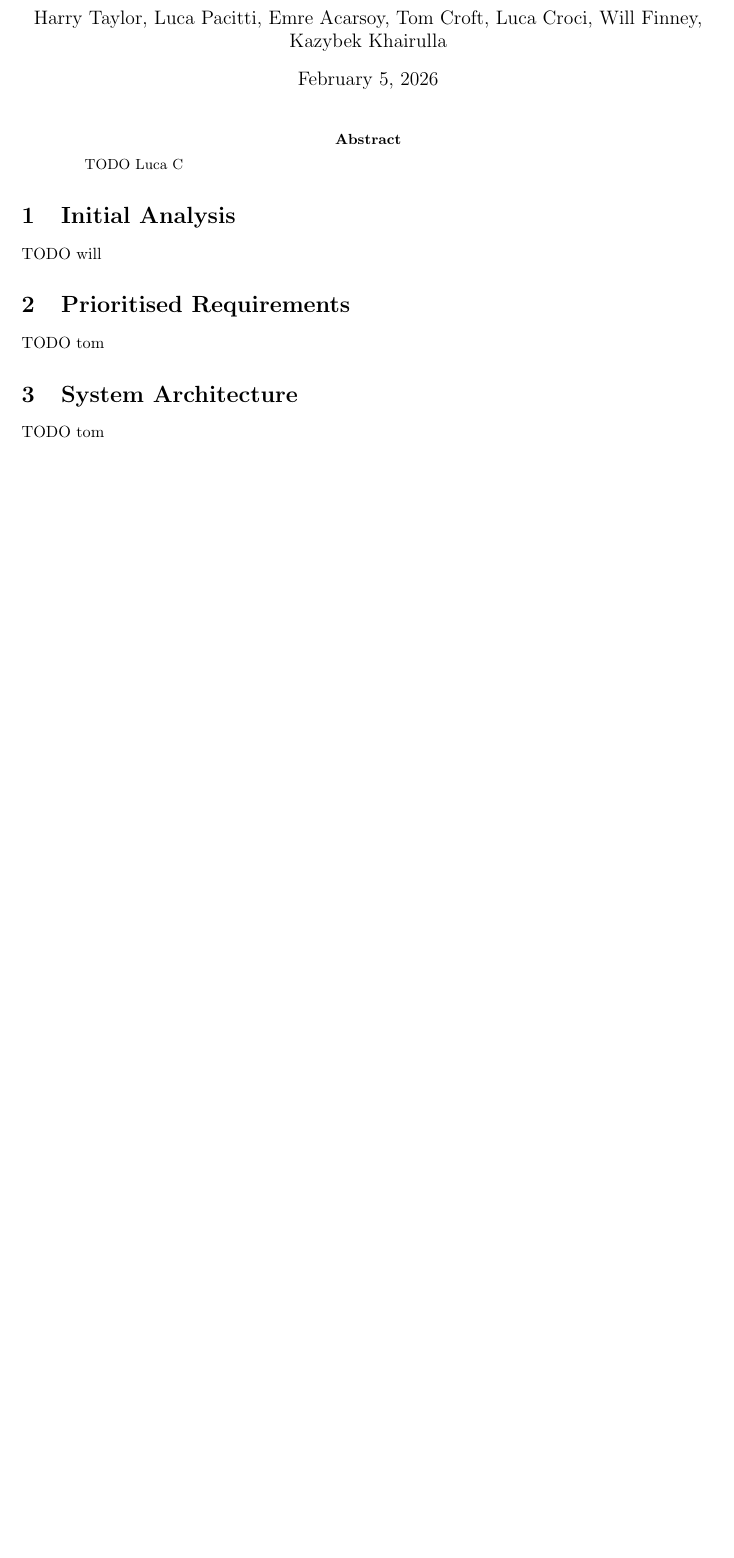
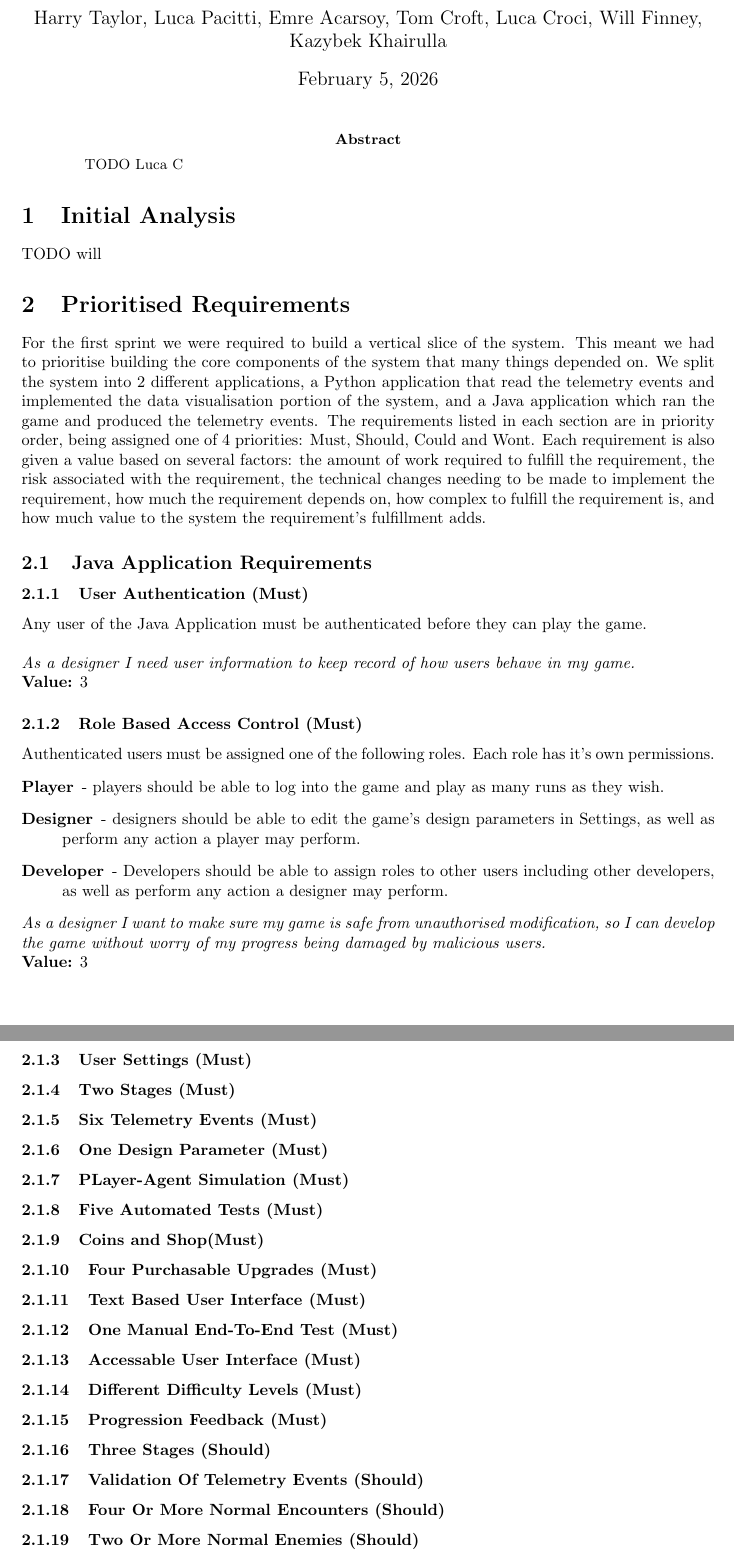
Before and after one commit to AtlasICL/com2020, a LaTeX paper (meetings/Report/Report.tex): part of the page before the commit and two parts of pages 1 and 3 of 4 after it, the two joined at a grey line, cut so that both start at the same text, the shorter picture padded with empty space. Compiled offline with pdfLaTeX.

Commit message:
Began work on requirements

```diff
--- a/meetings/Report/Report.tex
+++ b/meetings/Report/Report.tex
@@ -18,4 +18,41 @@
 \section{Initial Analysis}
 TODO will
 \section{Prioritised Requirements}
-TODO tom
+For the first sprint we were required to build a vertical slice of the system. This meant we had to prioritise building the core components of the system that many things depended on. We split the system into 2 different applications, a Python application that read the telemetry events and implemented the data visualisation portion of the system, and a Java application which ran the game and produced the telemetry events. The requirements listed in each section are in priority order, being assigned one of 4 priorities: Must, Should, Could and Wont. Each requirement is also given a value based on several factors: the amount of work required to fulfill the requirement, the risk associated with the requirement, the technical changes needing to be made to implement the requirement, how much the requirement depends on, how complex to fulfill the requirement is, and how much value to the system the requirement's fulfillment adds.
+\subsection{Java Application Requirements}
+\subsubsection{User Authentication (Must)}
+Any user of the Java Application must be authenticated before they can play the game.
+\\
+\\
+\textit{As a designer I need user information to keep record of how users behave in my game.}
+\\
+\textbf{Value:} 3
+\subsubsection{Role Based Access Control (Must)}
+Authenticated users must be assigned one of the following roles. Each role has it's own permissions.
+\begin{description}
+    \item[\textbf{Player}] - players should be able to log into the game and play as many runs as they wish.
+    \item[\textbf{Designer}] - designers should be able to edit the game's design parameters in Settings, as well as perform any action a player may perform.
+    \item[\textbf{Developer}] - Developers should be able to assign roles to other users including other developers, as well as perform any action a designer may perform.
+\end{description}
+
+\noindent\textit{As a designer I want to make sure my game is safe from unauthorised modification, so I can develop the game without worry of my progress being damaged by malicious users.}
+
+\noindent\textbf{Value:} 3
+\subsubsection{User Settings (Must)}
+\subsubsection{Two Stages (Must)}
+\subsubsection{Six Telemetry Events (Must)}
+\subsubsection{One Design Parameter (Must)}
+\subsubsection{PLayer-Agent Simulation (Must)}
+\subsubsection{Five Automated Tests (Must)}
+\subsubsection{Coins and Shop(Must)}
+\subsubsection{Four Purchasable Upgrades (Must)}
+\subsubsection{Text Based User Interface (Must)}
+\subsubsection{One Manual End-To-End Test (Must)}
+\subsubsection{Accessable User Interface (Must)}
+\subsubsection{Different Difficulty Levels (Must)}
+\subsubsection{Progression Feedback (Must)}
+
+\subsubsection{Three Stages (Should)}
+\subsubsection{Validation Of Telemetry Events (Should)}
+\subsubsection{Four Or More Normal Encounters (Should)}
+\subsubsection{Two Or More Normal Enemies (Should)}
@@ -22,3 +85,25 @@ TODO tom
+\subsubsection{Health System (must)}
+\subsubsection{Two Normal Encounters (Must)}
+\subsubsection{One Normal Enemy (Must)}
+\subsection{Python Application Requirements}
+\subsubsection{User Authentication (Must)}
+\subsubsection{Role Based Access Control (Must)}
+\subsubsection{Six Telemetry Events (Must)}
+\subsubsection{Three Dashboard Views (Must)}
+\subsubsection{Validation Of Telemetry Events (Must)}
+\subsubsection{Accessable User Interface (Must)}
+
+\subsubsection{Repair Invalid Telemetry Events (Should)}
+\subsubsection{300 Sample Telemetry Events (Should)}
+
+\subsubsection{Responsive User Interface (Could)}
+
+\subsubsection{1500 Sample Telemetry Events (Wont)}
+\subsubsection{Six Dashboard Views (Wont)}
+\subsubsection{Rule Bassed Suggestions (Wont)}
+
+
+
 \section{System Architecture}
 TODO tom
 \section{Telemetry Schema}
```
Also changed, not shown: meetings/Report/Report.tex (26 more changed lines).
